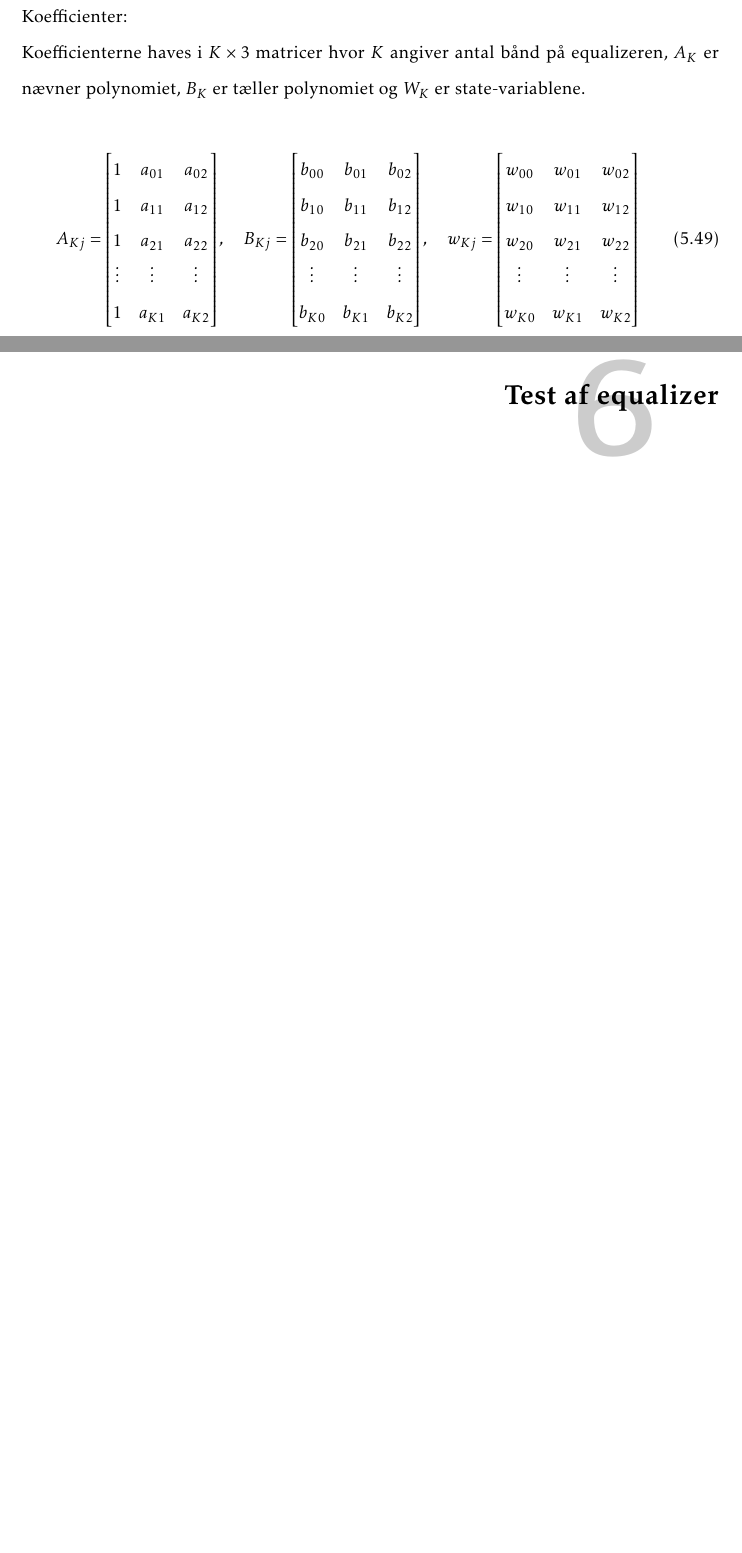
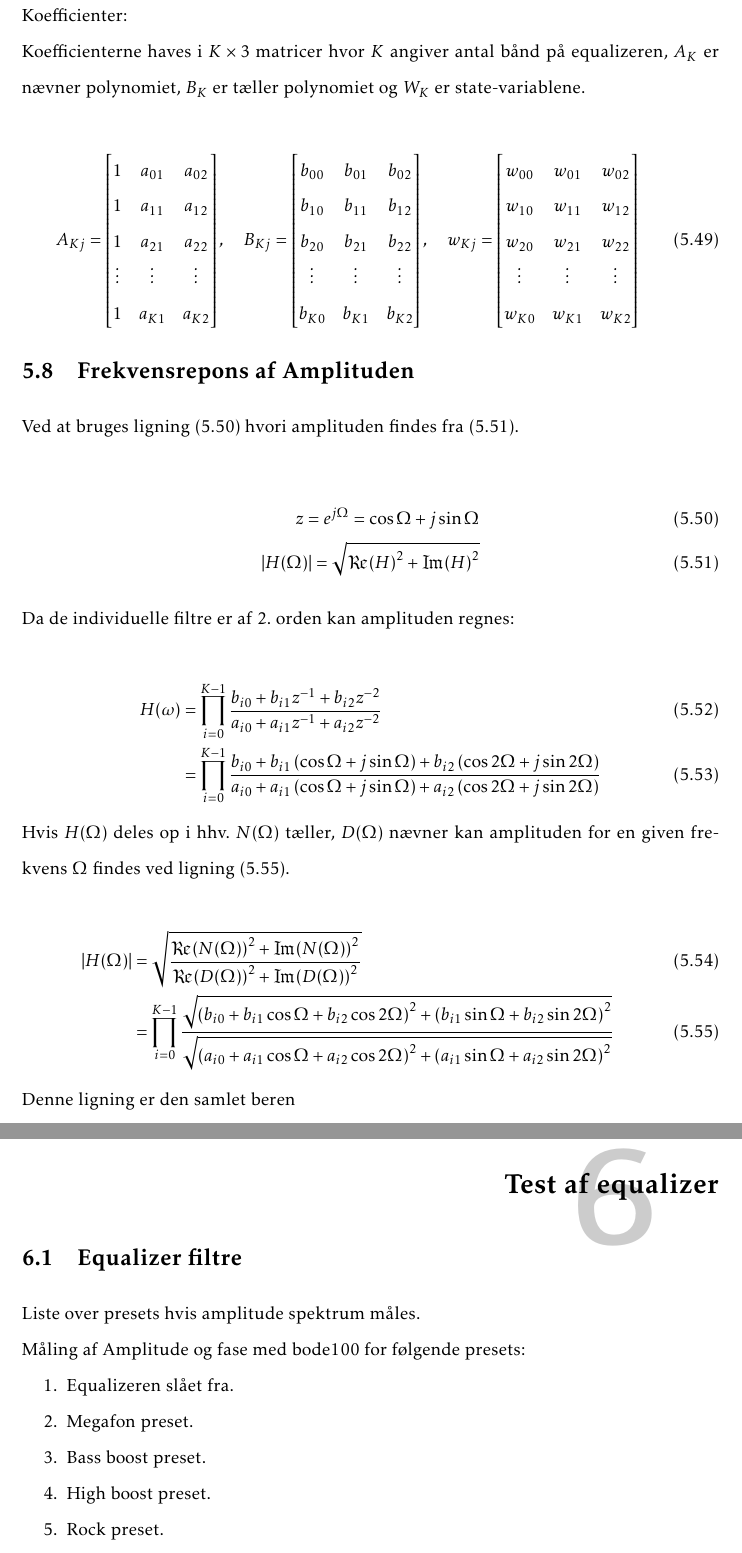
Before and after one commit to fraannk/sdu-gruppe3-2017, a LaTeX book (rapport.tex, which reads section/filter_design.tex, section/test.tex): two parts of pages 43 and 45 of 53, joined at a grey line, cut so that both start at the same text, the shorter picture padded with empty space. Compiled offline with pdfLaTeX.

Commit message:
med test gøgl

```diff
--- a/section/filter_design.tex
+++ b/section/filter_design.tex
@@ -207,6 +207,35 @@ Til Dennis - Q bliver ikke brugt mere. Anvend omega0 i stedet
    \end{matrix}
    \right]
    \end{align}
+
+\section{Frekvensrepons af Amplituden}
+
+Ved at bruges ligning (\ref{eq:z_to_amp}) hvori amplituden findes fra (\ref{eq:complex_to_amp}).
+
+\begin{align}
+    z= e^{j \Omega} = \cos{\Omega} + j \sin{\Omega}
+    \label{eq:z_to_amp}\\
+    |H(\Omega)| = \sqrt{ \Re{(H)}^2  + \Im{(H) }^2 }
+    \label{eq:complex_to_amp}
+\end{align}
+
+Da de individuelle filtre er af 2. orden kan amplituden regnes:
+
+\begin{align}
+    H(\omega) &= \prod\limits_{i=0}^{K-1} \dfrac{b_{i0} + b_{i1} z^{-1} + b_{i2} z^{-2}}{a_{i0} + a_{i1} z^{-1} + a_{i2} z^{-2}}
+    \\ &= \prod\limits_{i=0}^{K-1} \dfrac{b_{i0} + b_{i1} \left( \cos{\Omega} + j \sin{\Omega} \right)+b_{i2} \left( \cos{2\Omega} + j \sin{2\Omega} \right)}{a_{i0} + a_{i1} \left( \cos{\Omega} + j \sin{\Omega} \right)+a_{i2} \left( \cos{2\Omega} + j \sin{2\Omega} \right)}
+\end{align}
+Hvis $H(\Omega)$ deles op i hhv. $N(\Omega)$ tæller, $D(\Omega)$ nævner kan amplituden for en
+given frekvens $\Omega$ findes ved ligning (\ref{eq:amp_calc}).
+
+\begin{align}
+    |H(\Omega)| &= \sqrt{ \dfrac{\Re{(N(\Omega))}^2 + \Im{(N(\Omega))}^2 }{\Re{(D(\Omega))}^2 + \Im{(D(\Omega))}^2 }}\\
+     &= \prod\limits_{i=0}^{K-1} \dfrac{ \sqrt{\left( b_{i0} + b_{i1} \cos{\Omega} + b_{i2} \cos{2 \Omega} \right)^2 +  \left( b_{i1} \sin{\Omega} + b_{i2} \sin{2 \Omega} \right)^2 } }{ \sqrt{\left( a_{i0} + a_{i1} \cos{\Omega} + a_{i2} \cos{2 \Omega} \right)^2 + \left( a_{i1} \sin{\Omega} + a_{i2} \sin{2 \Omega} \right)^2} }
+    \label{eq:amp_calc}
+\end{align}
+
+Denne ligning er den samlet beren
+
 \section{Delkonklusion}
 
 \note{
--- a/section/test.tex
+++ b/section/test.tex
@@ -1 +1,17 @@
 \chapter{Test af equalizer}\label{sec:test_eq}
+
+
+
+\section{Equalizer filtre}
+
+
+Liste over presets hvis amplitude spektrum måles.
+
+Måling af Amplitude og fase med bode100 for følgende presets:
+\begin{enumerate}[noitemsep,nolistsep]
+    \item Equalizeren slået fra.
+    \item Megafon preset.
+    \item Bass boost preset.
+    \item High boost preset.
+    \item Rock preset.
+    \item 1K notch preset.
```
Also changed, not shown: section/test.tex (7 more changed lines).
